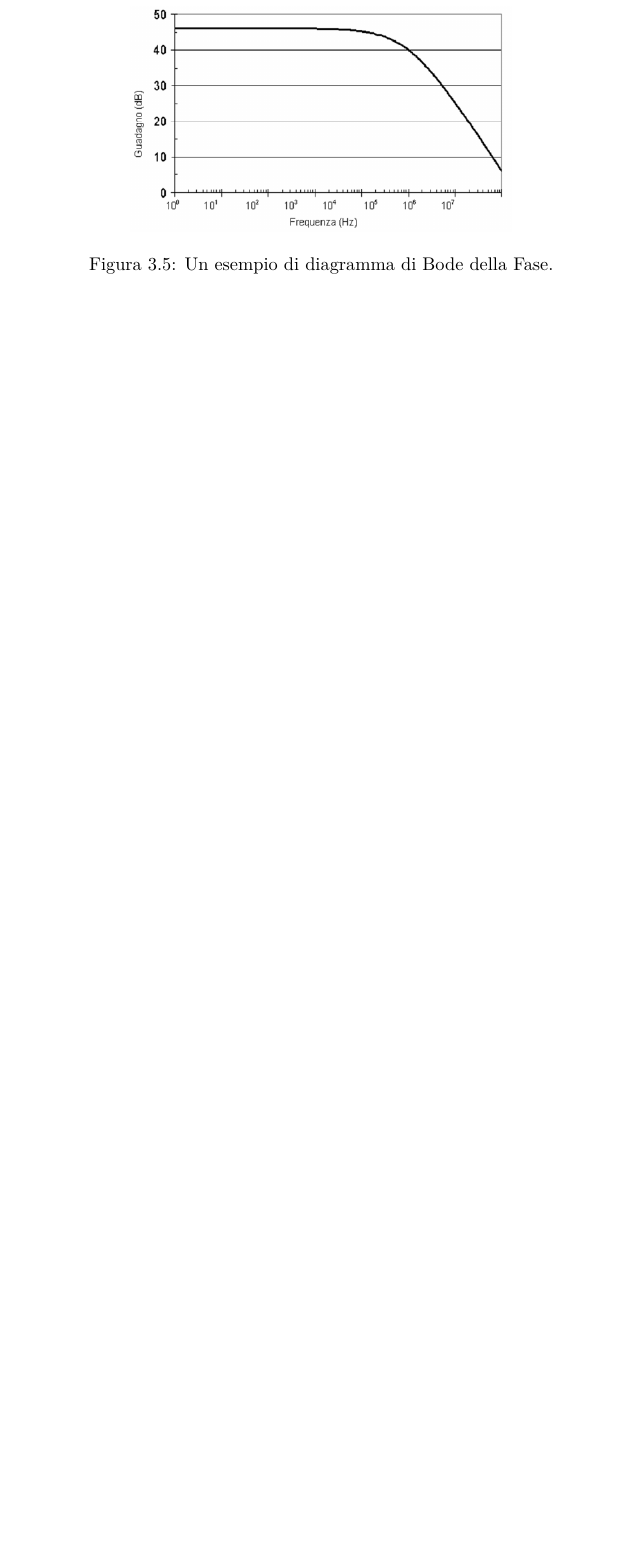
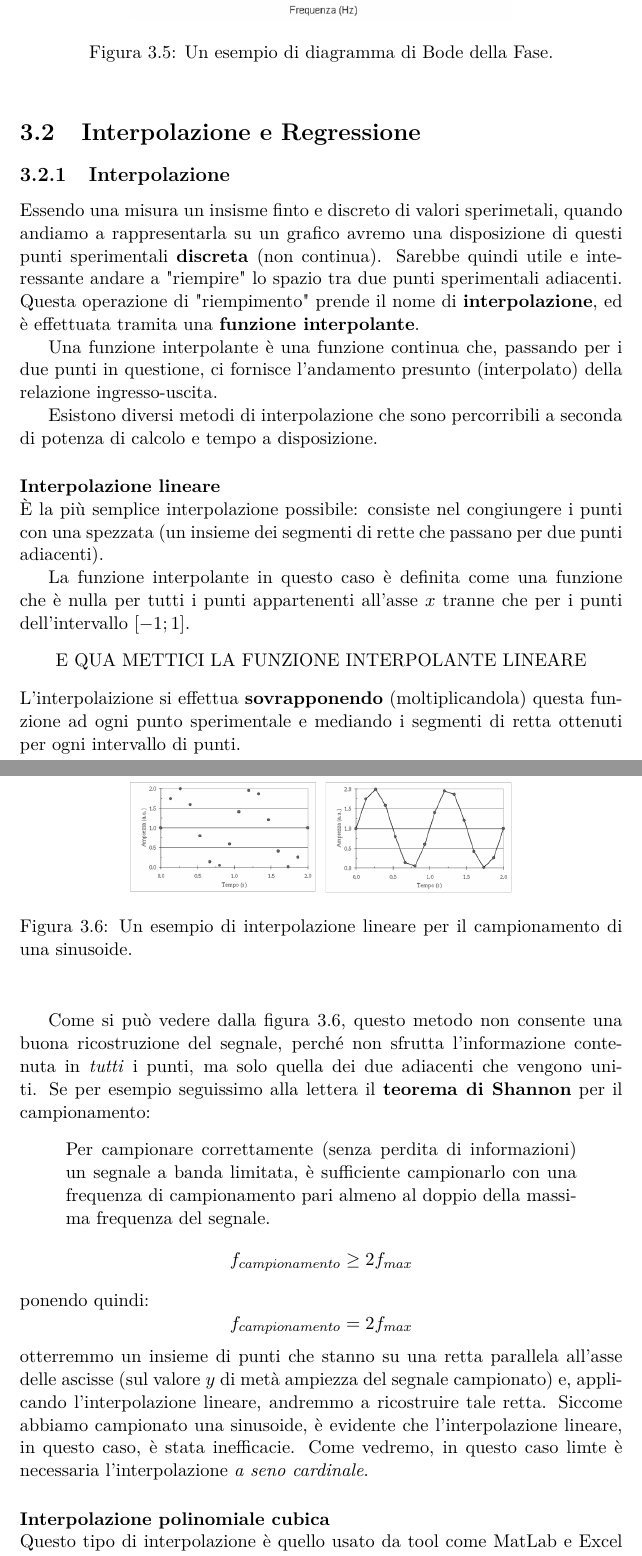
Before and after one commit to AndreaDonati/PoliMi-LaTeX-Notes, a LaTeX document (Misure/appunti_Misure_2k18.tex): part of page 34 of 34 before the commit and two parts of pages 34 and 35 of 36 after it, the two joined at a grey line, cut so that both start at the same text, the shorter picture padded with empty space. Compiled offline with pdfLaTeX.

Commit message:
Updated Misure Notes
Finished Interpolazione, still have to start Regressione

```diff
--- a/Misure/appunti_Misure_2k18.tex
+++ b/Misure/appunti_Misure_2k18.tex
@@ -632,3 +632,46 @@ Quando si ha necessità di rappresentare ampie dinamiche di funzione per entramb
     \label{diagrammi:BodeModulo}
   \end{center}
 \end{figure}
+\section{Interpolazione e Regressione}
+\subsection{Interpolazione}
+Essendo una misura un insisme finto e discreto di valori sperimetali, quando andiamo a rappresentarla su un grafico avremo una disposizione di questi punti sperimentali \textbf{discreta} (non continua). Sarebbe quindi utile e interessante andare a "riempire" lo spazio tra due punti sperimentali adiacenti. Questa operazione di "riempimento" prende il nome di \textbf{interpolazione}, ed è effettuata tramita una \textbf{funzione interpolante}.
+
+Una funzione interpolante è una funzione continua che, passando per i due punti in questione, ci fornisce l'andamento presunto (interpolato) della relazione ingresso-uscita.
+
+Esistono diversi metodi di interpolazione che sono percorribili a seconda di potenza di calcolo e tempo a disposizione.
+\paragraph{Interpolazione lineare}~\\
+È la più semplice interpolazione possibile: consiste nel congiungere i punti con una spezzata (un insieme dei segmenti di rette che passano per due punti adiacenti).
+
+La funzione interpolante in questo caso è definita come una funzione che è nulla per tutti i punti appartenenti all'asse $x$ tranne che per i punti dell'intervallo $[-1;1]$.
+\begin{center}
+  E QUA METTICI LA FUNZIONE INTERPOLANTE LINEARE
+\end{center}
+L'interpolaizione si effettua \textbf{sovrapponendo} (moltiplicandola) questa funzione ad ogni punto sperimentale e mediando i segmenti di retta ottenuti per ogni intervallo di punti.
+
+Come si può vedere dalla figura \ref{interpolazione:lineare}, questo metodo non consente una buona ricostruzione del segnale, perché non sfrutta l'informazione contenuta in \textit{tutti} i punti, ma solo quella dei due adiacenti che vengono uniti. Se per esempio seguissimo alla lettera il \textbf{teorema di Shannon} per il campionamento:
+\begin{center}
+\begin{quote}
+Per campionare correttamente (senza perdita di informazioni) un segnale a banda limitata, è sufficiente campionarlo con una frequenza di campionamento pari almeno al doppio della massima frequenza del segnale.
+$$
+  f_{campionamento} \ge 2f_{max}
+$$
+\end{quote}
+\end{center}
+\begin{figure}
+  \begin{center}
+    \includegraphics[
+        width=8cm,
+        height=7cm,
+        keepaspectratio,
+    ]{images/interpolazioneLineare.png}
+    \caption{Un esempio di interpolazione lineare per il campionamento di una sinusoide.}
+    \label{interpolazione:lineare}
+  \end{center}
+\end{figure}
+ponendo quindi:
+$$
+  f_{campionamento} = 2f_{max}
+$$
+otterremmo un insieme di punti che stanno su una retta parallela all'asse delle ascisse (sul valore $y$ di metà ampiezza del segnale campionato) e, applicando l'interpolazione lineare, andremmo a ricostruire tale retta. Siccome abbiamo campionato una sinusoide, è evidente che l'interpolazione lineare, in questo caso, è stata inefficacie. Come vedremo, in questo caso limte è necessaria l'interpolazione \textit{a seno cardinale}.
+\paragraph{Interpolazione polinomiale cubica}~\\
+Questo tipo di interpolazione è quello usato da tool come MatLab e Excel per effettuare l'interpolazione. Ricostruisce una curva che passa per i punti sperimentali, mantenendo continue la derivata prima e seconda. Ha quindi l'effetto visivo di una "linea smussata".
```
Also changed, not shown: Misure/appunti_Misure_2k18.pdf, Misure/images/interpolanteSeno.png (added), Misure/images/interpolazioneLineare.png (added), Misure/appunti_Misure_2k18.tex (19 more changed lines).
